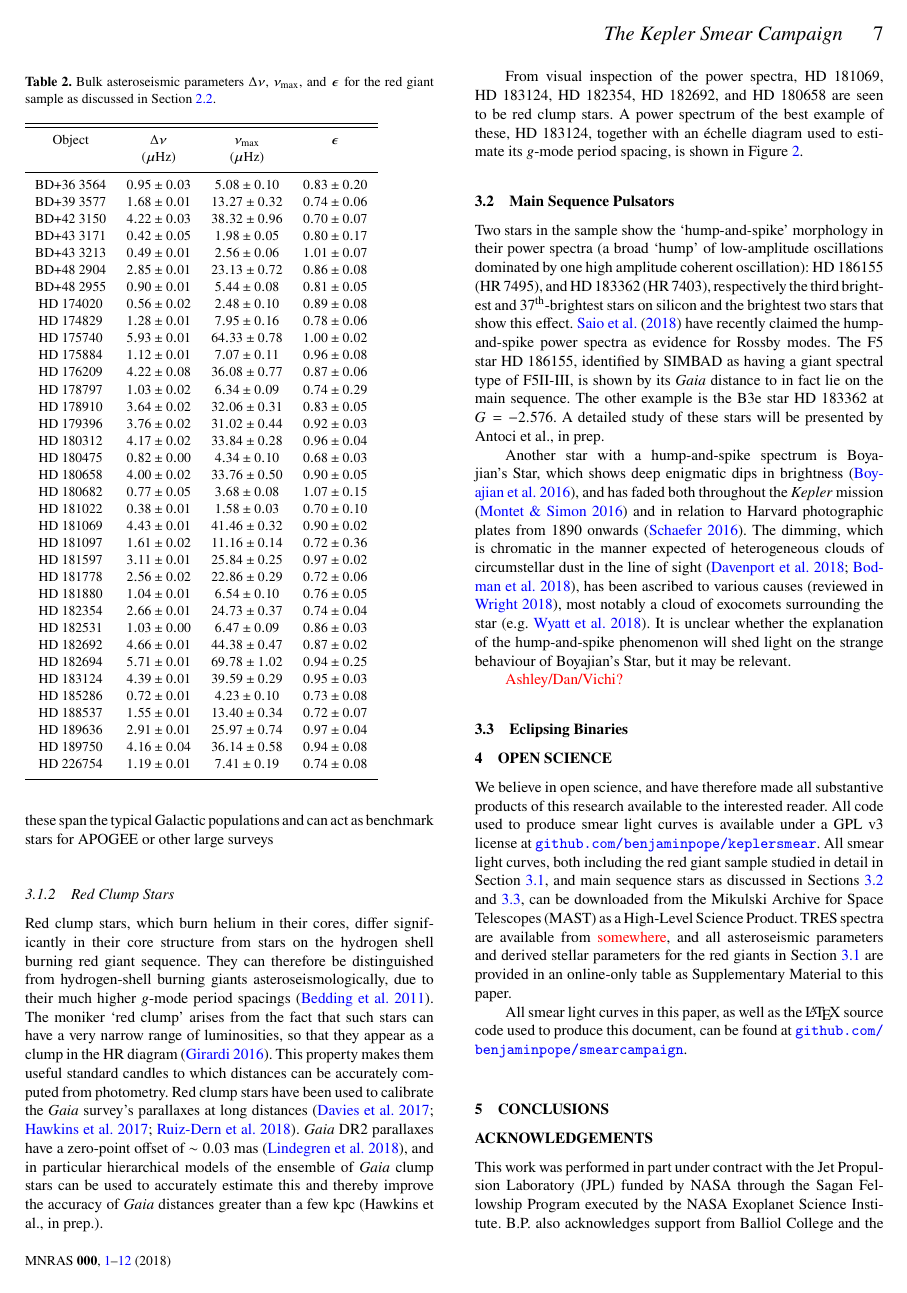
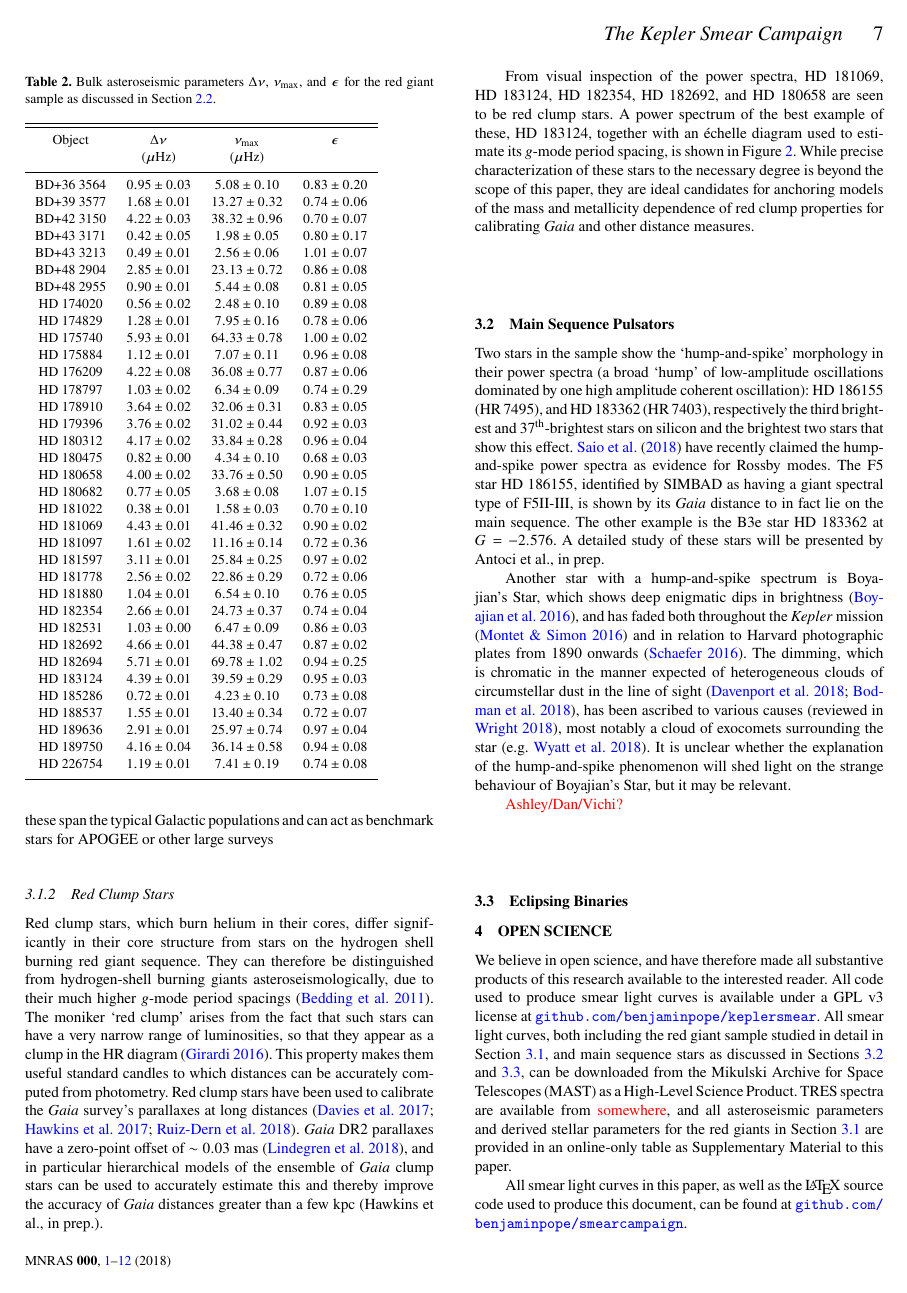
Before and after one commit to benjaminpope/smearcampaign, a LaTeX paper (paper/ms.tex): page 7 of 12. Compiled offline with pdfLaTeX; a LaTeX package or settings file that is missing is left out.

Commit message:
round out red clump section

```diff
--- a/paper/ms.tex
+++ b/paper/ms.tex
@@ -238,7 +238,7 @@ place [X/Fe] vs [Fe/H] diagrams here and discuss which Galactic populations thes
 Red clump stars, which burn helium in their cores, differ significantly in their core structure from stars on the hydrogen shell burning red giant sequence. They can therefore be distinguished from hydrogen-shell burning giants asteroseismologically, due to their much higher \emph{g}-mode period spacings \citep{rggmodehelium}.
 The moniker `red clump' arises from the fact that such stars can have a very narrow range of luminosities, so that they appear as a clump in the HR diagram \citep{2016ARA&A..54...95G}. This property makes them useful standard candles to which distances can be accurately computed from photometry. Red clump stars have been used to calibrate the \gaia survey's parallaxes at long distances \citep{2017A&A...598L...4D,2017MNRAS.471..722H,2018A&A...609A.116R}. \gaia~DR2 parallaxes have a zero-point offset of $\sim 0.03$~mas \citep{gaiadr2parallax}, and in particular hierarchical models of the ensemble of \gaia clump stars can be used to accurately estimate this and thereby improve the accuracy of \gaia distances greater than a few~kpc (Hawkins et al., in prep.).
 
-From visual inspection of the power spectra, HD~181069, HD~183124, HD~182354, HD~182692, and HD~180658 are seen to be red clump stars. A power spectrum of the best example of these, HD~183124, together with an \'{e}chelle diagram used to estimate its \emph{g}-mode period spacing, is shown in Figure~\ref{HD_183124}.
+From visual inspection of the power spectra, HD~181069, HD~183124, HD~182354, HD~182692, and HD~180658 are seen to be red clump stars. A power spectrum of the best example of these, HD~183124, together with an \'{e}chelle diagram used to estimate its \emph{g}-mode period spacing, is shown in Figure~\ref{HD_183124}. While precise characterization of these stars to the necessary degree is beyond the scope of this paper, they are ideal candidates for anchoring models of the mass and metallicity dependence of red clump properties for calibrating \gaia and other distance measures.
 
 \begin{figure*}
 \noindent\includegraphics[width=19cm,keepaspectratio]{HD_183124.png}
```
Also changed, not shown: paper/ms.pdf.
